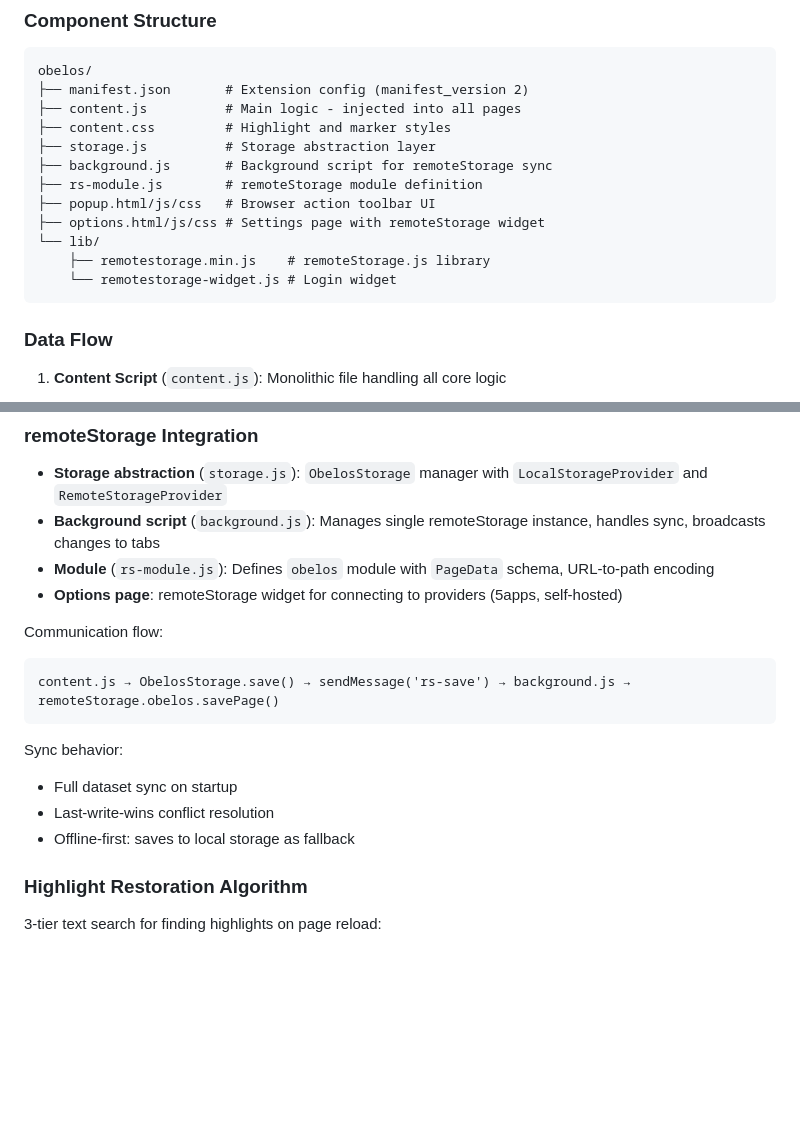
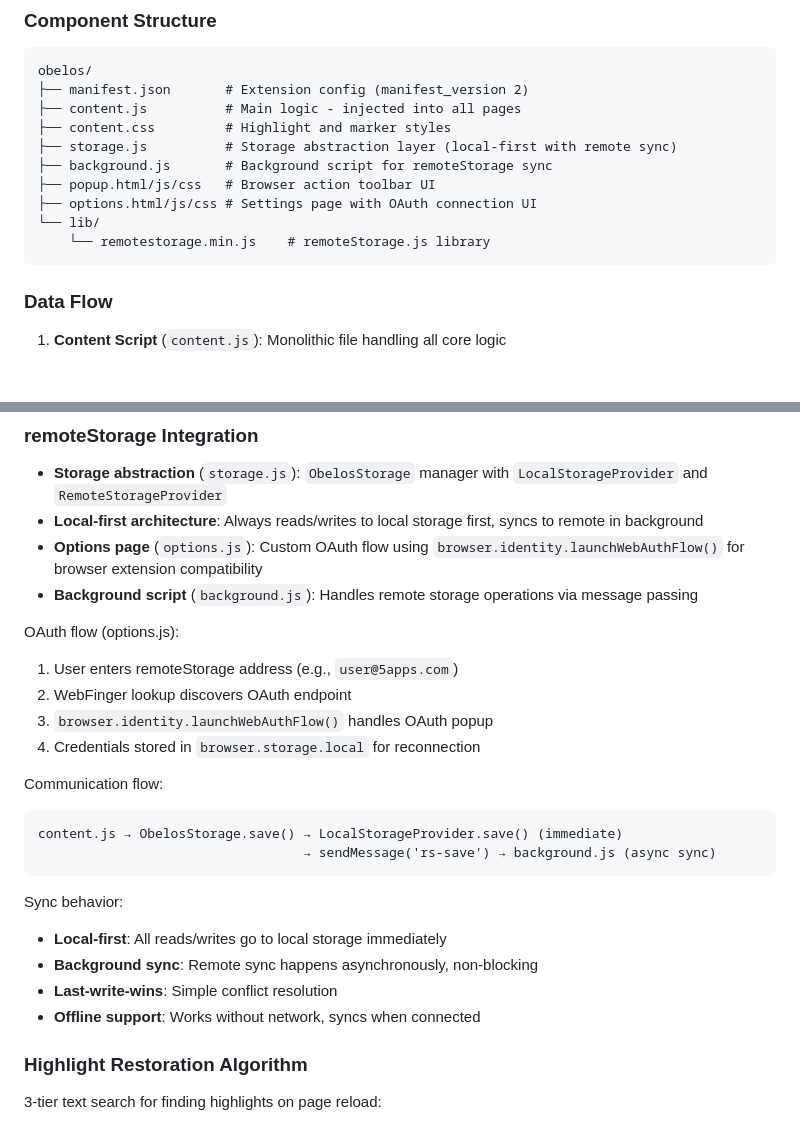
Before and after one commit to tf13/obelos, a Markdown page: CLAUDE.md, 2 parts joined by grey strips. GitHub-like rendering; blank space fills up the shorter version.

````diff
--- a/CLAUDE.md
+++ b/CLAUDE.md
@@ -23,14 +23,12 @@ obelos/
 ├── manifest.json       # Extension config (manifest_version 2)
 ├── content.js          # Main logic - injected into all pages
 ├── content.css         # Highlight and marker styles
-├── storage.js          # Storage abstraction layer
+├── storage.js          # Storage abstraction layer (local-first with remote sync)
 ├── background.js       # Background script for remoteStorage sync
-├── rs-module.js        # remoteStorage module definition
 ├── popup.html/js/css   # Browser action toolbar UI
-├── options.html/js/css # Settings page with remoteStorage widget
+├── options.html/js/css # Settings page with OAuth connection UI
 └── lib/
-    ├── remotestorage.min.js    # remoteStorage.js library
-    └── remotestorage-widget.js # Login widget
+    └── remotestorage.min.js    # remoteStorage.js library
 ```
 
 ### Data Flow
@@ -71,19 +69,27 @@ Data stored per-page with URL (without fragments) as key:
 ### remoteStorage Integration
 
 - **Storage abstraction** (`storage.js`): `ObelosStorage` manager with `LocalStorageProvider` and `RemoteStorageProvider`
-- **Background script** (`background.js`): Manages single remoteStorage instance, handles sync, broadcasts changes to tabs
-- **Module** (`rs-module.js`): Defines `obelos` module with `PageData` schema, URL-to-path encoding
-- **Options page**: remoteStorage widget for connecting to providers (5apps, self-hosted)
+- **Local-first architecture**: Always reads/writes to local storage first, syncs to remote in background
+- **Options page** (`options.js`): Custom OAuth flow using `browser.identity.launchWebAuthFlow()` for browser extension compatibility
+- **Background script** (`background.js`): Handles remote storage operations via message passing
+
+OAuth flow (options.js):
+1. User enters remoteStorage address (e.g., `user@5apps.com`)
+2. WebFinger lookup discovers OAuth endpoint
+3. `browser.identity.launchWebAuthFlow()` handles OAuth popup
+4. Credentials stored in `browser.storage.local` for reconnection
 
 Communication flow:
 ```
-content.js → ObelosStorage.save() → sendMessage('rs-save') → background.js → remoteStorage.obelos.savePage()
+content.js → ObelosStorage.save() → LocalStorageProvider.save() (immediate)
+                                  → sendMessage('rs-save') → background.js (async sync)
 ```
 
 Sync behavior:
-- Full dataset sync on startup
-- Last-write-wins conflict resolution
-- Offline-first: saves to local storage as fallback
+- **Local-first**: All reads/writes go to local storage immediately
+- **Background sync**: Remote sync happens asynchronously, non-blocking
+- **Last-write-wins**: Simple conflict resolution
+- **Offline support**: Works without network, syncs when connected
 
 ### Highlight Restoration Algorithm
 
````
Also changed, not shown: obelos/README.md (+11 -11 lines).
